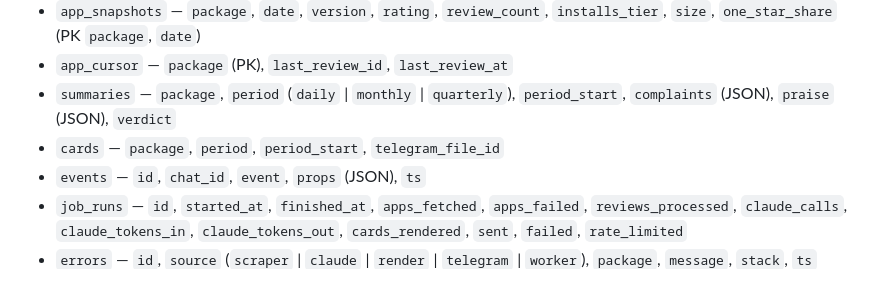
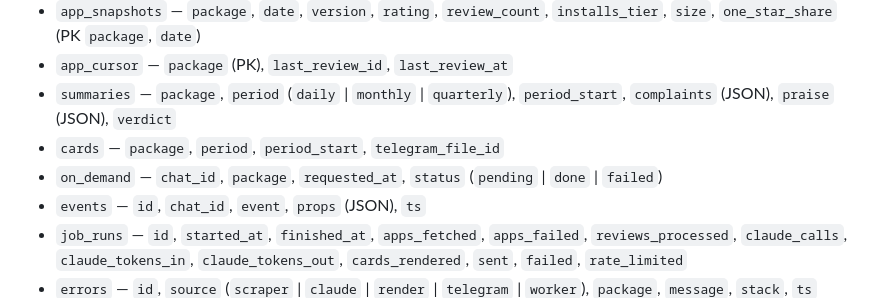
Before and after one commit to qureshiayaz29/storerating-bot, a Markdown page: PLAN.md, the part around the change. Rendered like a GitHub page.

Commit message:
Add on_demand table to data model
Co-Authored-By: Claude Opus 5.5 <noreply@anthropic.com>
Claude-Session: https://claude.ai/code/session_013Joycs4QWYxFjrmpeBDkM6

```diff
--- a/PLAN.md
+++ b/PLAN.md
@@ -78,6 +78,7 @@ Data flow per day:
 - `app_cursor` — `package` (PK), `last_review_id`, `last_review_at`
 - `summaries` — `package`, `period` (`daily` | `monthly` | `quarterly`), `period_start`, `complaints` (JSON), `praise` (JSON), `verdict`
 - `cards` — `package`, `period`, `period_start`, `telegram_file_id`
+- `on_demand` — `chat_id`, `package`, `requested_at`, `status` (`pending` | `done` | `failed`)
 - `events` — `id`, `chat_id`, `event`, `props` (JSON), `ts`
 - `job_runs` — `id`, `started_at`, `finished_at`, `apps_fetched`, `apps_failed`, `reviews_processed`, `claude_calls`, `claude_tokens_in`, `claude_tokens_out`, `cards_rendered`, `sent`, `failed`, `rate_limited`
 - `errors` — `id`, `source` (`scraper` | `claude` | `render` | `telegram` | `worker`), `package`, `message`, `stack`, `ts`
```
